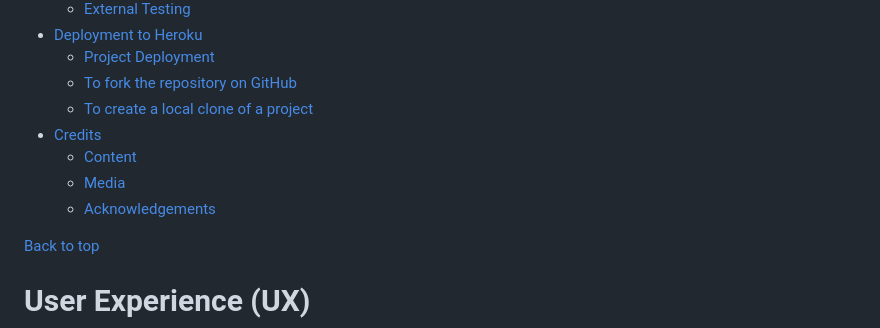
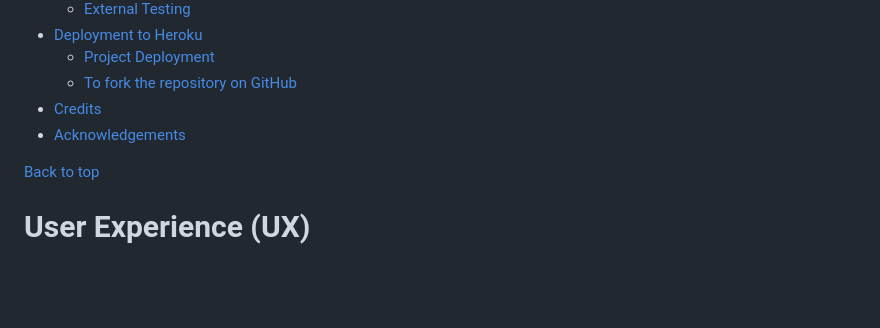
Before and after one commit to CsClown/MemoryGame, a Markdown page: README.md, the part around the change. Drawn GitHub-style; blank space fills up the shorter version.

Commit message:
readme details

```diff
--- a/README.md
+++ b/README.md
@@ -37,11 +37,8 @@ You can play the Python CLI Memory Game here:
 - [Deployment to Heroku](#deployment-to-heroku)
   - [Project Deployment](#project-deployment)
   - [To fork the repository on GitHub](#to-fork-the-repository-on-github)
-  - [To create a local clone of a project](#to-create-a-local-clone-of-a-project)
 - [Credits](#credits)
-  - [Content](#content)
-  - [Media](#media)
-  - [Acknowledgements](#acknowledgements)
+- [Acknowledgements](#acknowledgements)
 
 [Back to top](#contents)
 # User Experience (UX)
```
